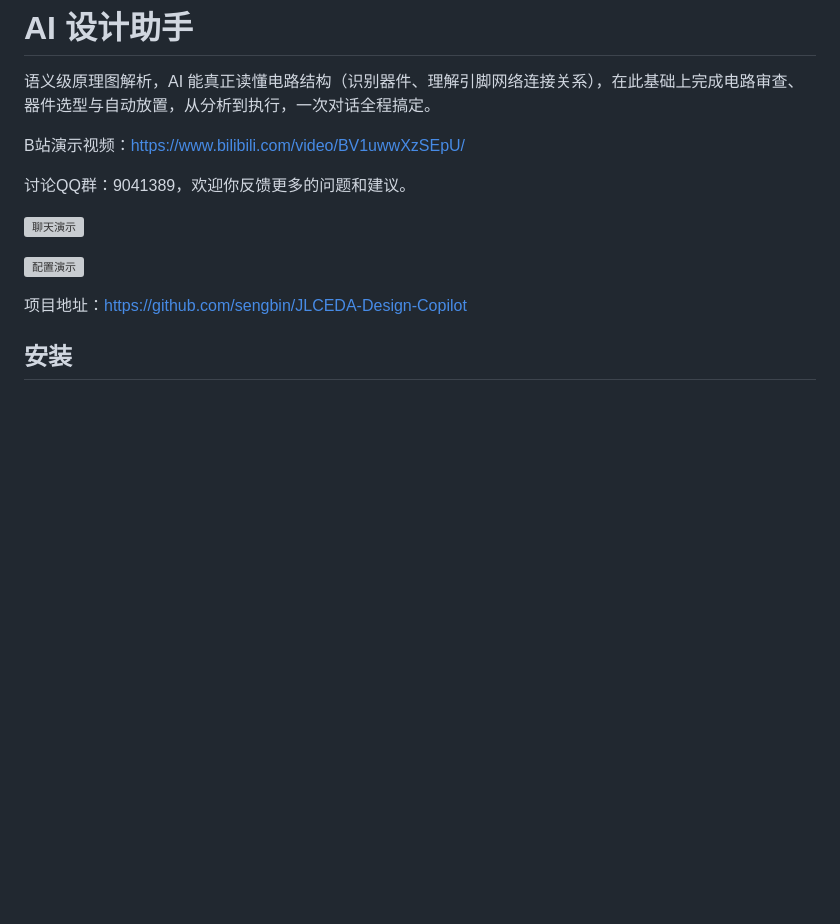
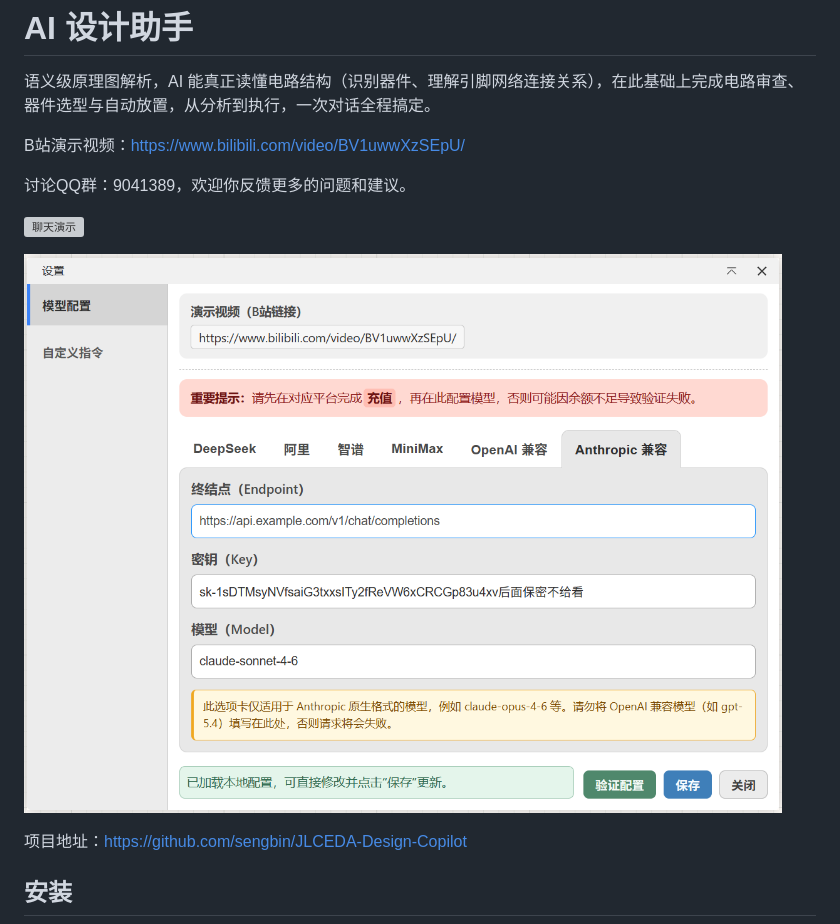
Before and after one commit to sengbin/JLCEDA-Design-Copilot, a Markdown page: jlceda-pro-extension/README.md, the part around the change. GitHub-like rendering; pictures changed too: jlceda-pro-extension/images/config.png (added); blank space fills up the shorter version; grey boxes are pictures that could not be loaded.

Commit message:
更新：将配置演示图从 GIF 格式更改为 PNG 格式，并更新 README 文件中的引用

```diff
--- a/jlceda-pro-extension/README.md
+++ b/jlceda-pro-extension/README.md
@@ -8,7 +8,7 @@ B站演示视频：https://www.bilibili.com/video/BV1uwwXzSEpU/
 
 ![聊天演示](images/chat.gif)
 
-![配置演示](images/config.gif)
+![配置演示](images/config.png)
 
 项目地址：https://github.com/sengbin/JLCEDA-Design-Copilot
 
```
Also changed, not shown: 1 other file.
